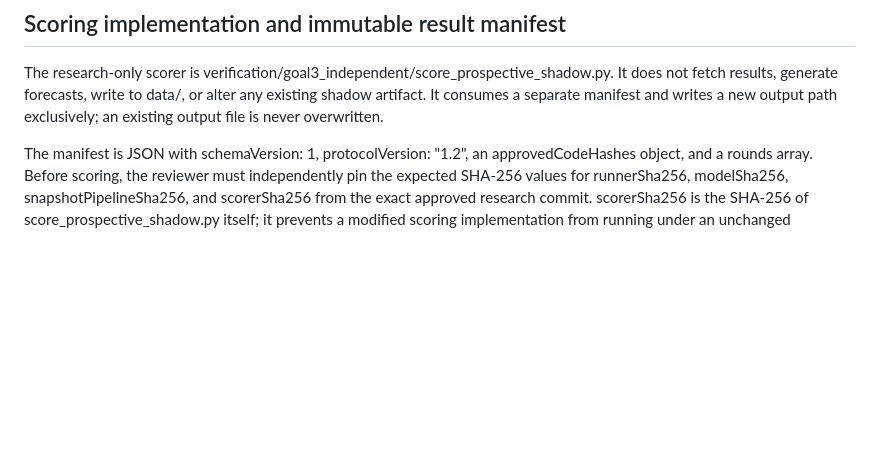
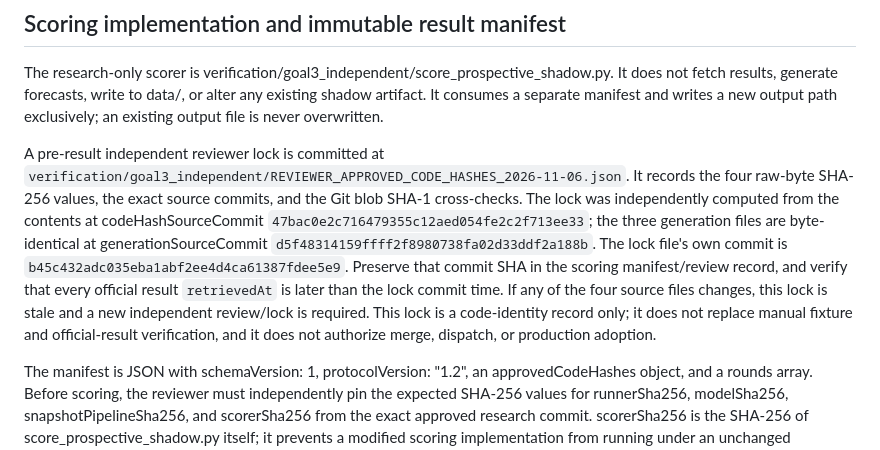
Before and after one commit to sigulun555-lab/gpt, a Markdown page: verification/goal3_independent/PROSPECTIVE_SHADOW_PROTOCOL.md, the part around the change. Drawn GitHub-style; blank space fills up the shorter version.

Commit message:
docs(goal3): record pre-result reviewer code lock

```diff
--- a/verification/goal3_independent/PROSPECTIVE_SHADOW_PROTOCOL.md
+++ b/verification/goal3_independent/PROSPECTIVE_SHADOW_PROTOCOL.md
@@ -78,6 +78,22 @@ It does not fetch results, generate forecasts, write to data/, or alter any
 existing shadow artifact. It consumes a separate manifest and writes a new
 output path exclusively; an existing output file is never overwritten.
 
+A pre-result independent reviewer lock is committed at
+`verification/goal3_independent/REVIEWER_APPROVED_CODE_HASHES_2026-11-06.json`.
+It records the four raw-byte SHA-256 values, the exact source commits, and the
+Git blob SHA-1 cross-checks. The lock was independently computed from the
+contents at codeHashSourceCommit
+`47bac0e2c716479355c12aed054fe2c2f713ee33`; the three generation files are
+byte-identical at generationSourceCommit
+`d5f48314159ffff2f8980738fa02d33ddf2a188b`. The lock file's own commit is
+`b45c432adc035eba1abf2ee4d4ca61387fdee5e9`. Preserve that commit SHA in the
+scoring manifest/review record, and verify that every official result
+`retrievedAt` is later than the lock commit time. If any of the four source
+files changes, this lock is stale and a new independent review/lock is required.
+This lock is a code-identity record only; it does not replace manual fixture
+and official-result verification, and it does not authorize merge, dispatch,
+or production adoption.
+
 The manifest is JSON with schemaVersion: 1, protocolVersion: "1.2", an
 approvedCodeHashes object, and a rounds array. Before scoring, the reviewer
 must independently pin the expected SHA-256 values for runnerSha256,
```
